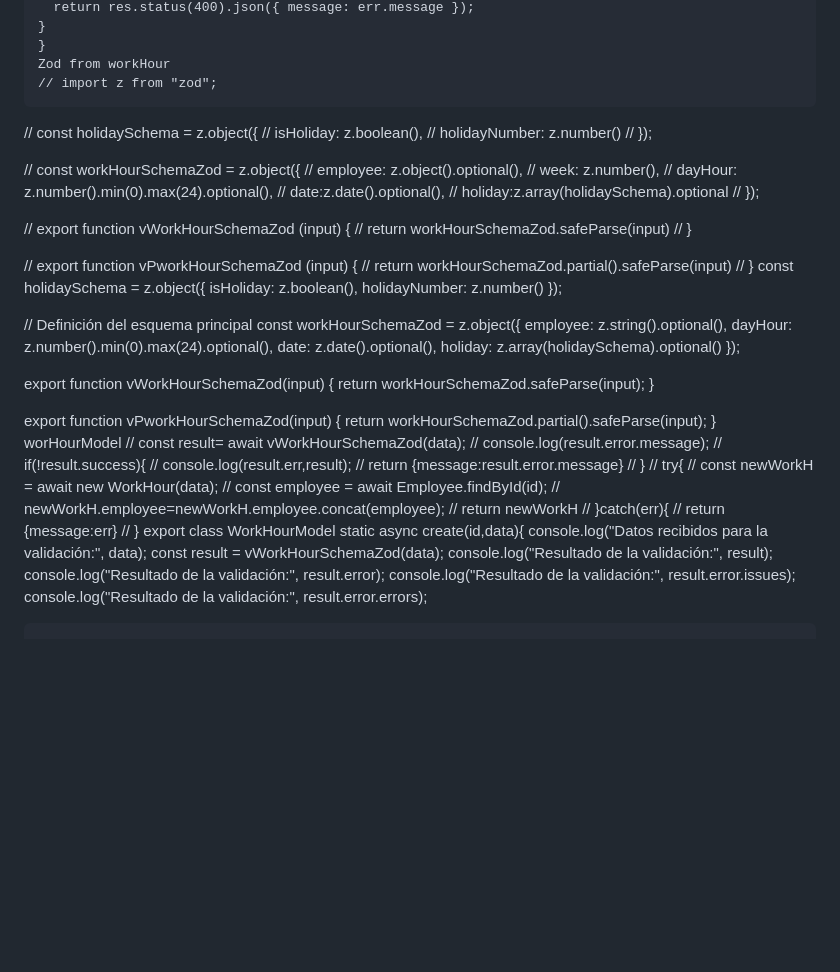
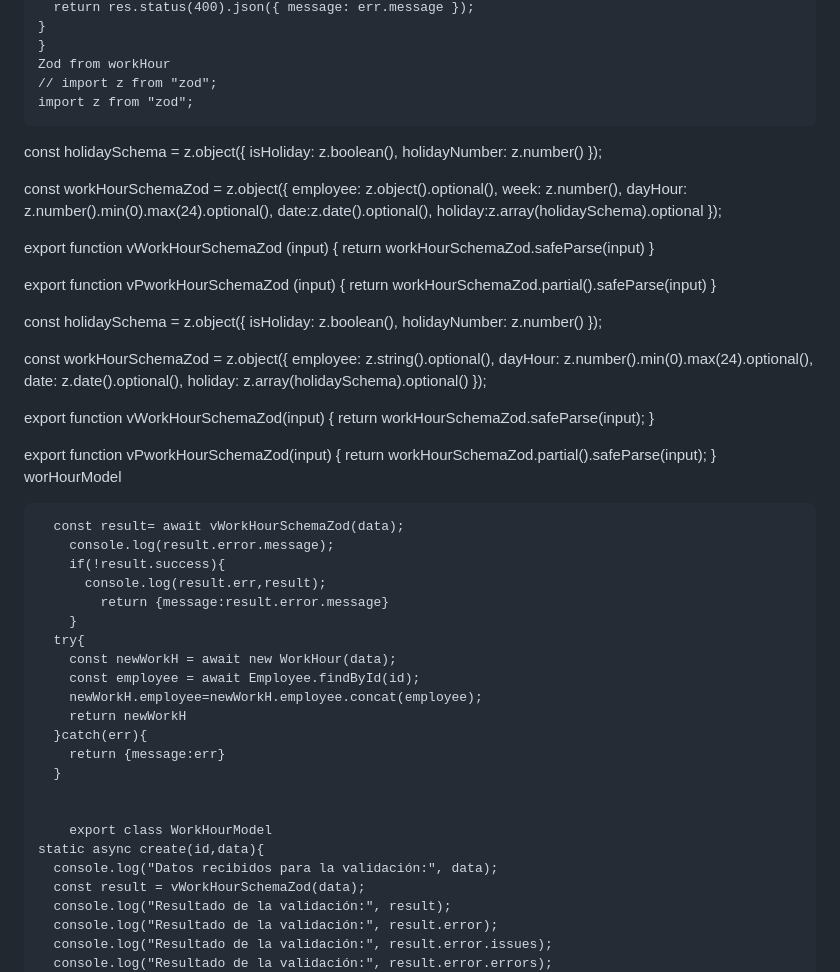
Before and after one commit to DiegoNar-1970/Inventory-Proyect, a Markdown page: README.md, the part around one of its changes. Rendered like a GitHub page; blank space fills up the shorter version.

Commit message:
errors and WorkHour

```diff
--- a/README.md
+++ b/README.md
@@ -43,33 +43,36 @@ i cant be a feedback
     }
     Zod from workHour
     // import z from "zod";
+    import z from "zod";
 
-// const holidaySchema = z.object({
-//   isHoliday: z.boolean(),
-//   holidayNumber: z.number()
-// });
-
-// const workHourSchemaZod = z.object({
-//     employee: z.object().optional(),
-//     week: z.number(),
-//     dayHour: z.number().min(0).max(24).optional(),
-//     date:z.date().optional(),
-//     holiday:z.array(holidaySchema).optional
-//   });
-
-//   export function vWorkHourSchemaZod (input) {
-//     return workHourSchemaZod.safeParse(input)
-//   }
-
-//   export function vPworkHourSchemaZod (input) {
-//     return workHourSchemaZod.partial().safeParse(input)
-//   }
 const holidaySchema = z.object({
   isHoliday: z.boolean(),
   holidayNumber: z.number()
 });
 
-// Definición del esquema principal
+const workHourSchemaZod = z.object({
+    employee: z.object().optional(),
+    week: z.number(),
+    dayHour: z.number().min(0).max(24).optional(),
+    date:z.date().optional(),
+    holiday:z.array(holidaySchema).optional
+  });
+
+  export function vWorkHourSchemaZod (input) {
+    return workHourSchemaZod.safeParse(input)
+  }
+
+  export function vPworkHourSchemaZod (input) {
+    return workHourSchemaZod.partial().safeParse(input)
+  }
+
+
+
+const holidaySchema = z.object({
+  isHoliday: z.boolean(),
+  holidayNumber: z.number()
+});
+
 const workHourSchemaZod = z.object({
   employee: z.string().optional(),
   dayHour: z.number().min(0).max(24).optional(),
@@ -85,20 +88,23 @@ export function vPworkHourSchemaZod(input) {
   return workHourSchemaZod.partial().safeParse(input);
 }
 worHourModel
-      // const result= await vWorkHourSchemaZod(data);
-      //   console.log(result.error.message);
-      //   if(!result.success){
-      //     console.log(result.err,result);
-      //       return {message:result.error.message}
-      //   }
-      // try{
-      //   const newWorkH = await new WorkHour(data);
-      //   const employee = await Employee.findById(id);
-      //   newWorkH.employee=newWorkH.employee.concat(employee);
-      //   return newWorkH
-      // }catch(err){
-      //   return {message:err}
-      // }
+
+      const result= await vWorkHourSchemaZod(data);
+        console.log(result.error.message);
+        if(!result.success){
+          console.log(result.err,result);
+            return {message:result.error.message}
+        }
+      try{
+        const newWorkH = await new WorkHour(data);
+        const employee = await Employee.findById(id);
+        newWorkH.employee=newWorkH.employee.concat(employee);
+        return newWorkH
+      }catch(err){
+        return {message:err}
+      }
+
+
         export class WorkHourModel
     static async create(id,data){
       console.log("Datos recibidos para la validación:", data);
```
Also changed, not shown: other parts of README.md (+14 -14 lines).
